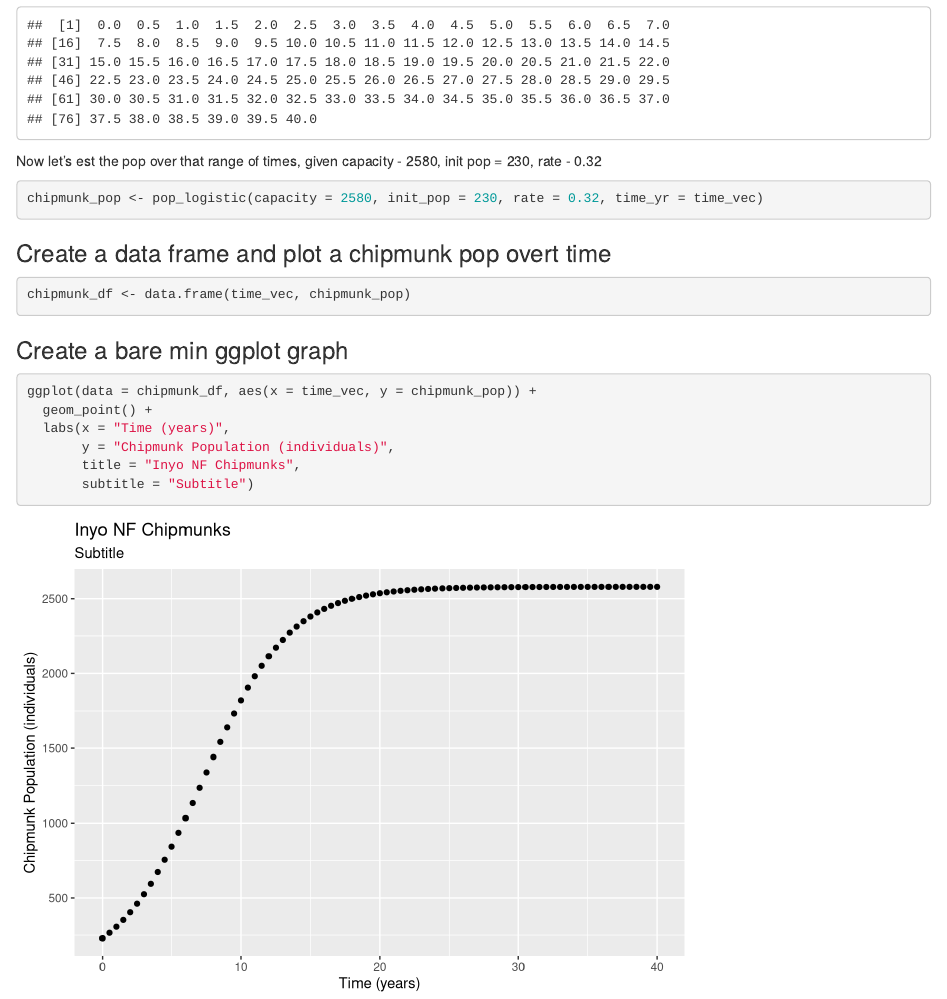
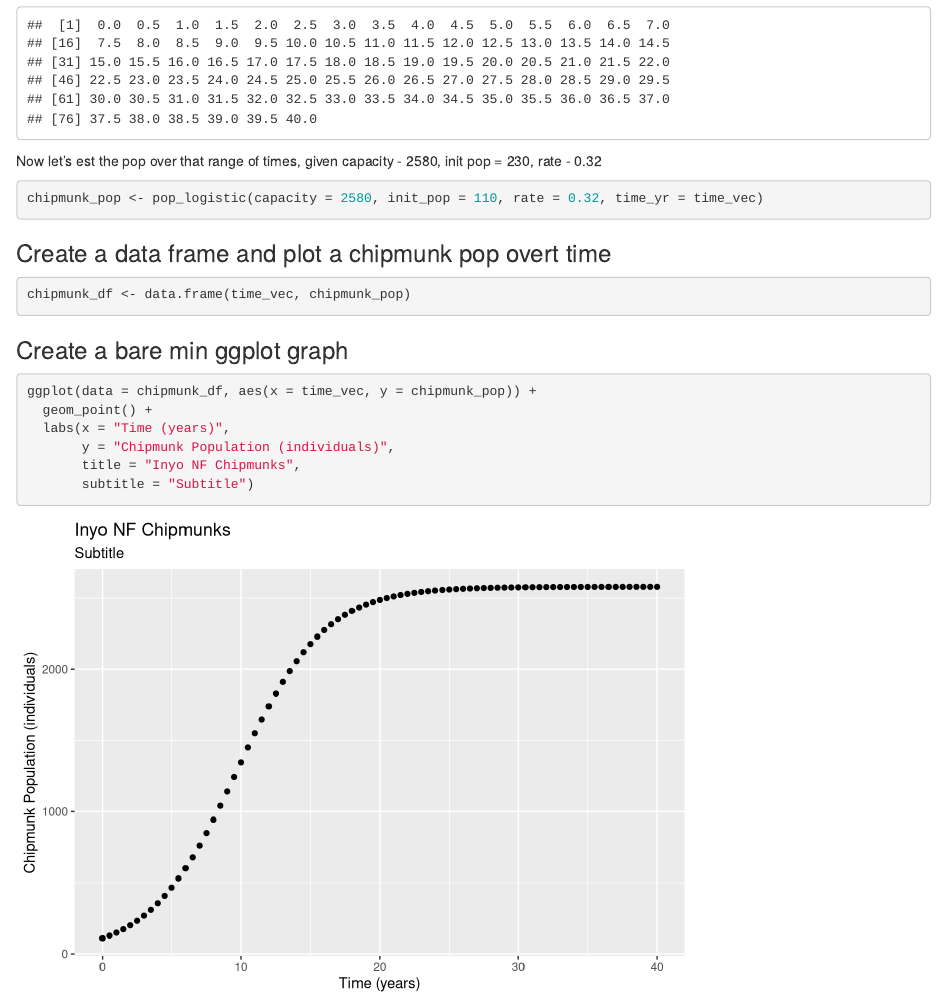
Before and after one commit to petermenzies/EDS_Day_1_Interactive_session_2, an R Markdown document (Day_1_session_2.Rmd): the page in a window 1100 px wide, from 1280 px down. Rendered offline with R 4.5, knitr and Pandoc, with nearby package versions.

Commit message:
Changed chipmunk init_pop to 110

````diff
--- a/Day_1_session_2.Rmd
+++ b/Day_1_session_2.Rmd
@@ -67,7 +67,7 @@ time_vec
 Now let's est the pop over that range of times, given capacity - 2580, init pop = 230, rate - 0.32
 
 ```{r}
-chipmunk_pop <- pop_logistic(capacity = 2580, init_pop = 230, rate = 0.32, time_yr = time_vec)
+chipmunk_pop <- pop_logistic(capacity = 2580, init_pop = 110, rate = 0.32, time_yr = time_vec)
 ```
 
 ### Create a data frame and plot a chipmunk pop overt time
````
Also changed, not shown: Day_1_session_2.html.
